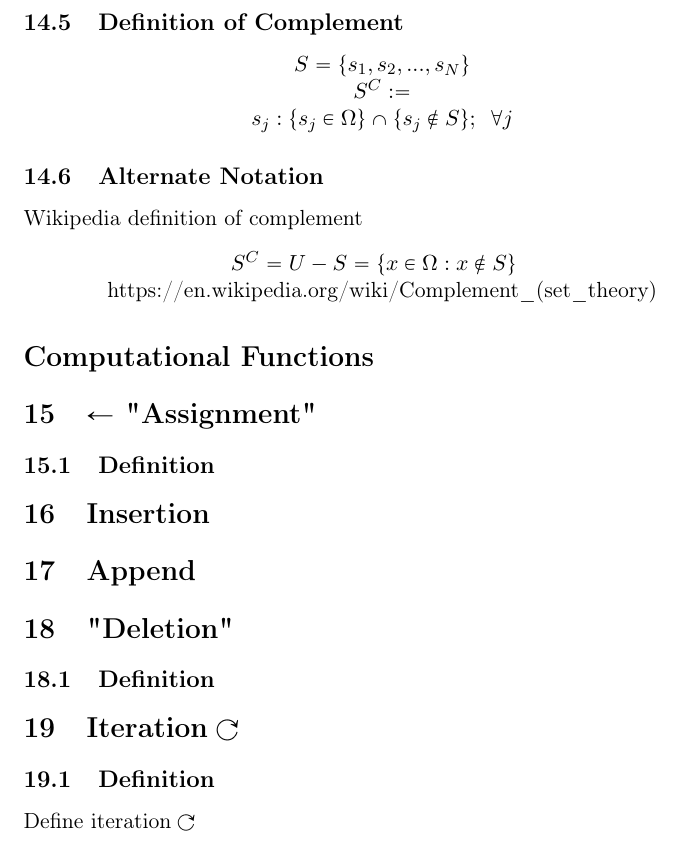
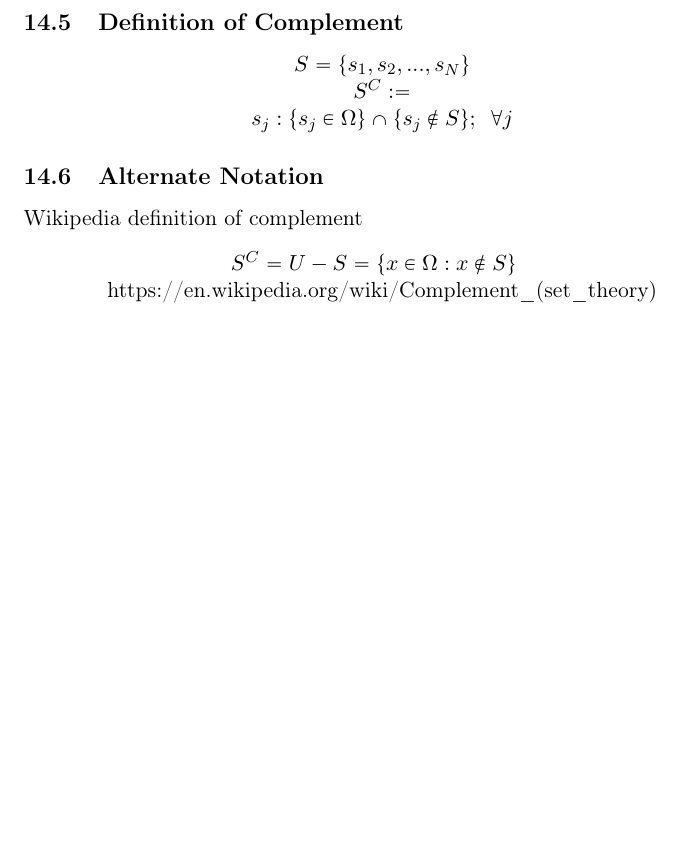
Before and after one commit to UniversalPhilosophyTeam/UniversalPhilosophy, a LaTeX document (Set_Theory/Set Theory.tex): part of page 5 of 6, cut so that both start at the same text, the shorter picture padded with empty space. Compiled offline with pdfLaTeX.

Commit message:
Removed computational functions

```diff
--- a/Set_Theory/Set Theory.tex
+++ b/Set_Theory/Set Theory.tex
@@ -303,17 +303,4 @@ https://en.wikipedia.org/wiki/Complement\_(set\_theory)
 
 
 
-\section*{Computational Functions}
-\section{$\leftarrow$ "Assignment"}
-\subsection{Definition}
 
-\section{Insertion}
-
-\section{Append}
-
-\section{"Deletion"}
-\subsection{Definition}
-
-\section{Iteration \loop}
-\subsection{Definition}
-Define iteration \loop
```
Also changed, not shown: Set_Theory/Set Theory.pdf, Set_Theory/Set Theory.tex (6 more changed lines), 1 other file.
